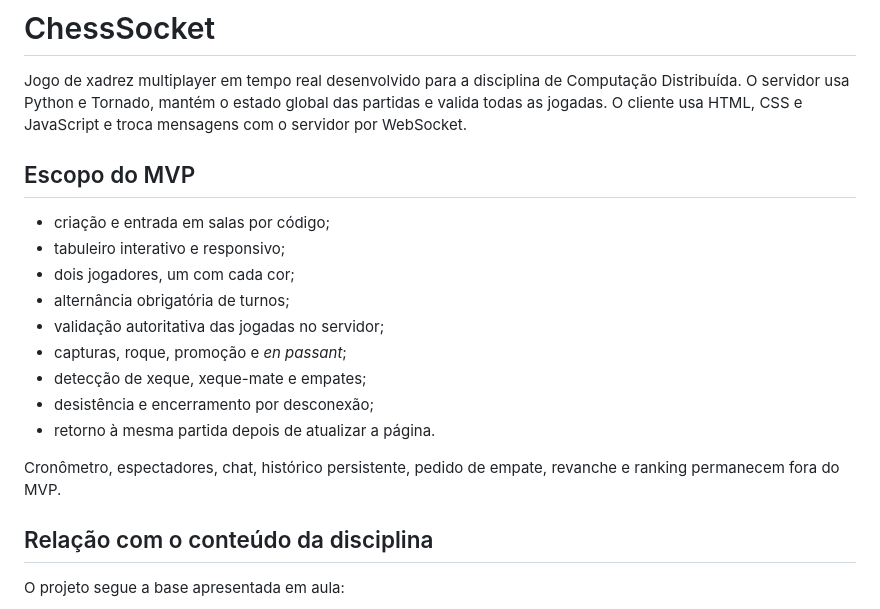
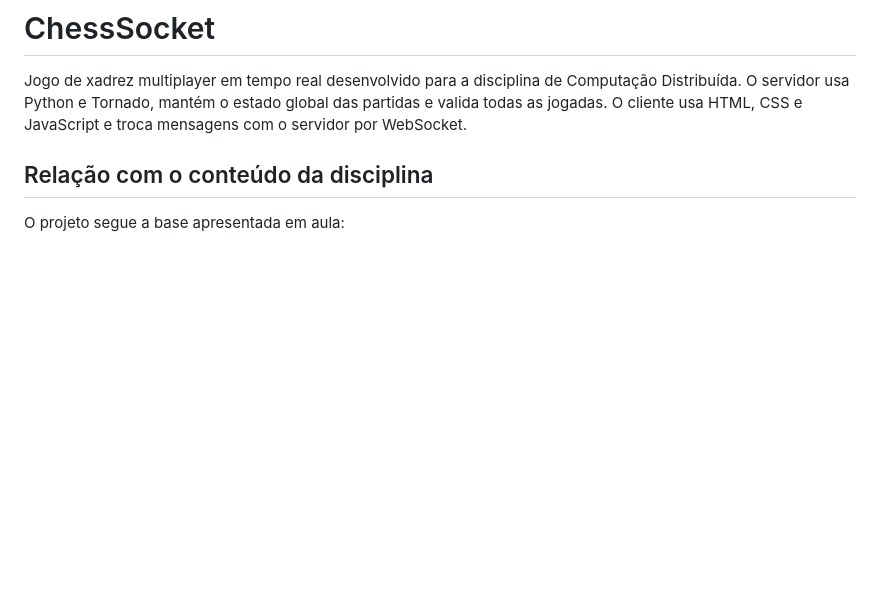
Before and after one commit to Nopri010/Trabalho_G1, a Markdown page: README.md, the part around the change. Drawn GitHub-style; blank space fills up the shorter version.

Commit message:
Update README.md
readme final

```diff
--- a/README.md
+++ b/README.md
@@ -4,21 +4,6 @@ Jogo de xadrez multiplayer em tempo real desenvolvido para a disciplina de
 Computação Distribuída. O servidor usa Python e Tornado, mantém o estado global
 das partidas e valida todas as jogadas. O cliente usa HTML, CSS e JavaScript e
 troca mensagens com o servidor por WebSocket.
-
-## Escopo do MVP
-
-- criação e entrada em salas por código;
-- tabuleiro interativo e responsivo;
-- dois jogadores, um com cada cor;
-- alternância obrigatória de turnos;
-- validação autoritativa das jogadas no servidor;
-- capturas, roque, promoção e *en passant*;
-- detecção de xeque, xeque-mate e empates;
-- desistência e encerramento por desconexão;
-- retorno à mesma partida depois de atualizar a página.
-
-Cronômetro, espectadores, chat, histórico persistente, pedido de empate,
-revanche e ranking permanecem fora do MVP.
 
 ## Relação com o conteúdo da disciplina
 
```
